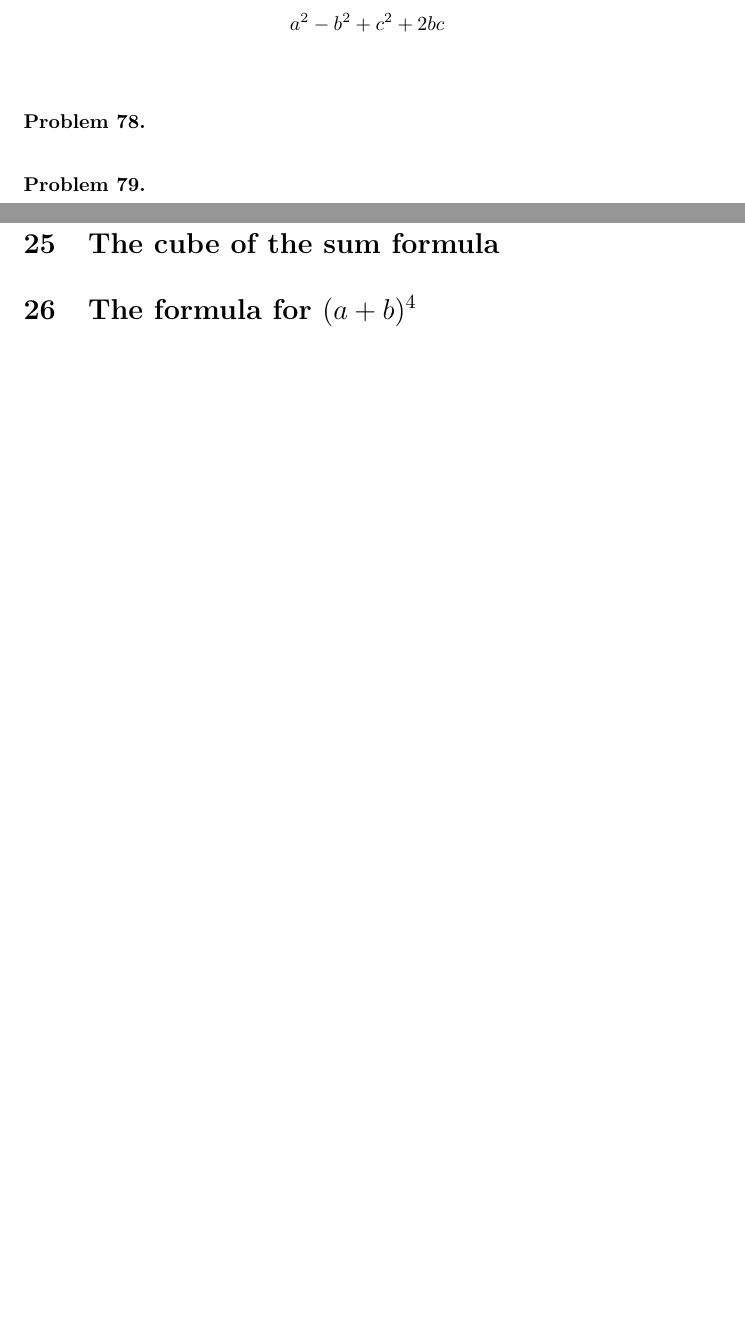
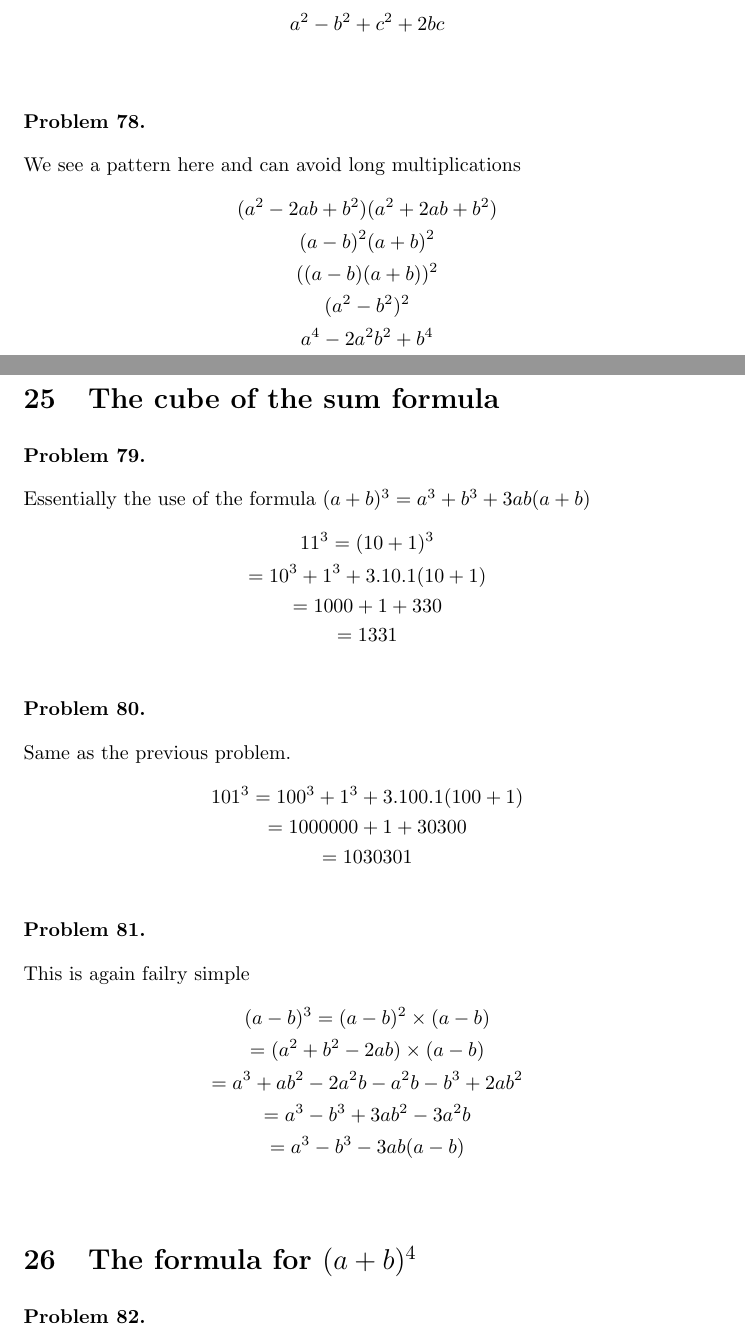
Before and after one commit to deepak-venkatesh/gelfand-algebra, a LaTeX paper (Algebra Solutions.tex): two parts of pages 44 and 46 of 46 before the commit and two parts of pages 44 and 45 of 47 after it, joined at a grey line, cut so that both start at the same text, the shorter picture padded with empty space. Compiled offline with pdfLaTeX.

Commit message:
up to problem 81

```diff
--- a/Algebra Solutions.tex
+++ b/Algebra Solutions.tex
@@ -1971,21 +1971,69 @@ Consider $(a + b)$ as say $A$ so we have $(A + c) (A - c)$. We get
 \end{problem}
 
 \begin{problem} %78
-
-\end{problem}
-
-\begin{problem} %79
-
-\end{problem}
-
+  We see a pattern here and can avoid long multiplications
+  \begin{gather*}
+    (a^2 -2ab + b^2)(a^2 + 2ab + b^2)\\
+    (a - b)^2 (a + b)^2\\
+    ((a - b)(a + b))^2\\
+    (a^2 - b^2)^2\\
+    a^4 - 2a^{2}b^{2} + b^4
+  \end{gather*}
+\end{problem}
+
+%%%%%%%%%%%%%%%%%%%%%%%%%%%%%%%%%%%%%%%%%
+% Chapter End
+%%%%%%%%%%%%%%%%%%%%%%%%%%%%%%%%%%%%%%%%%
 
 
 %%%%%%%%%% 25
 \section{The cube of the sum formula}
 
+\begin{problem} %79
+  Essentially the use of the formula $(a +b)^3 = a^3 + b^3 + 3ab (a +b) $
+  \begin{gather*}
+    11^3 = (10 + 1)^3\\
+    = 10^3 + 1^3 + 3.10.1 (10 + 1)\\
+    = 1000 + 1 + 330\\
+    = 1331
+  \end{gather*}
+
+\end{problem}
+
+\begin {problem} %80
+Same as the previous problem.
+\begin{gather*}
+101^3 = 100^3 + 1^3 + 3.100.1 (100 + 1)\\
+= 1000000 + 1 + 30300\\
+= 1030301
+\end{gather*}
+
+\end{problem}
+
+\begin{problem} %81
+  This is again failry simple
+  \begin{gather*}
+    (a - b)^3 = (a - b)^2 \times (a - b)\\
+    = (a^2 + b^2 - 2ab) \times (a - b)\\
+    = a^3 + ab^2 - 2a^{2}b -a^{2}b - b^3 + 2ab^2\\
+    = a^3 - b^3 + 3ab^2 - 3a^{2}b\\
+    = a^3 - b^3 - 3ab(a -b)
+  \end{gather*}
+
+\end{problem}
+
+%%%%%%%%%%%%%%%%%%%%%%%%%%%%%%%%%%%%%%%%%
+% Chapter End
+%%%%%%%%%%%%%%%%%%%%%%%%%%%%%%%%%%%%%%%%%
+
+
 %%%%%%%%%% 26
 \section{The formula for $(a + b)^4$}
 
+\begin{problem} %82
+
+\end{problem}
+
 %%%%%%%%%% 27
 \section{Formulas for $(a + b)^5$, $(a + b)^6$,... and Pascal's triangle}
 
```
Also changed, not shown: Algebra Solutions.pdf.
